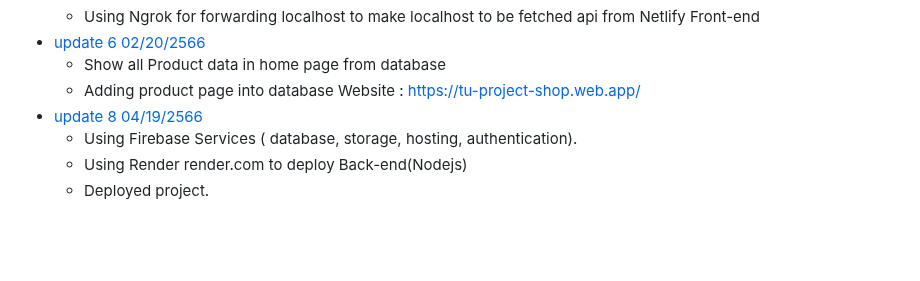
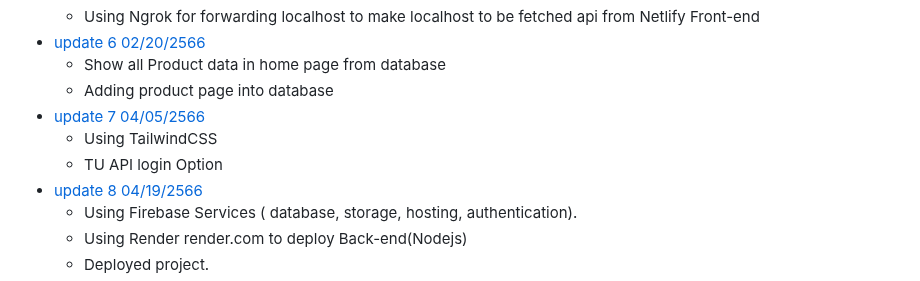
Before and after one commit to boykingkao/TU_Project, a Markdown page: README.md, the part around the change. Rendered like a GitHub page; blank space fills up the shorter version.

```diff
--- a/README.md
+++ b/README.md
@@ -34,7 +34,9 @@
 * [update 6 02/20/2566](https://www.youtube.com/watch?v=DbXlhgcBT_Q)
   - Show all Product data in home page from database
   - Adding product page into database
-  Website :  https://tu-project-shop.web.app/
+* [update 7 04/05/2566](https://www.youtube.com/watch?v=z2g47PYoZy0)
+  - Using TailwindCSS
+  - TU API login Option
 * [update 8 04/19/2566](https://www.youtube.com/watch?v=irqbadRMFPg)
   - Using Firebase Services ( database, storage, hosting, authentication).
   - Using Render render.com to deploy Back-end(Nodejs)
```
